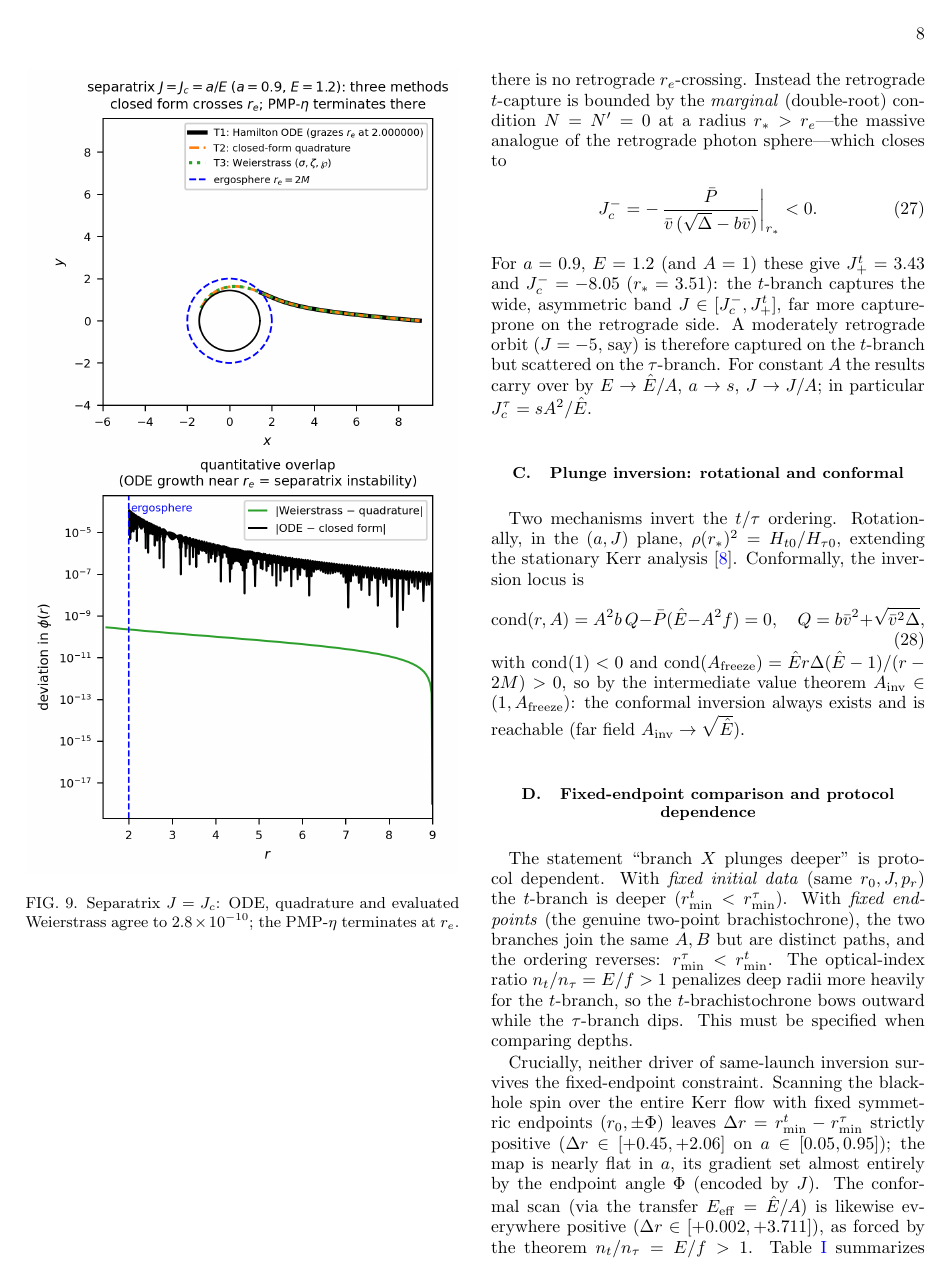
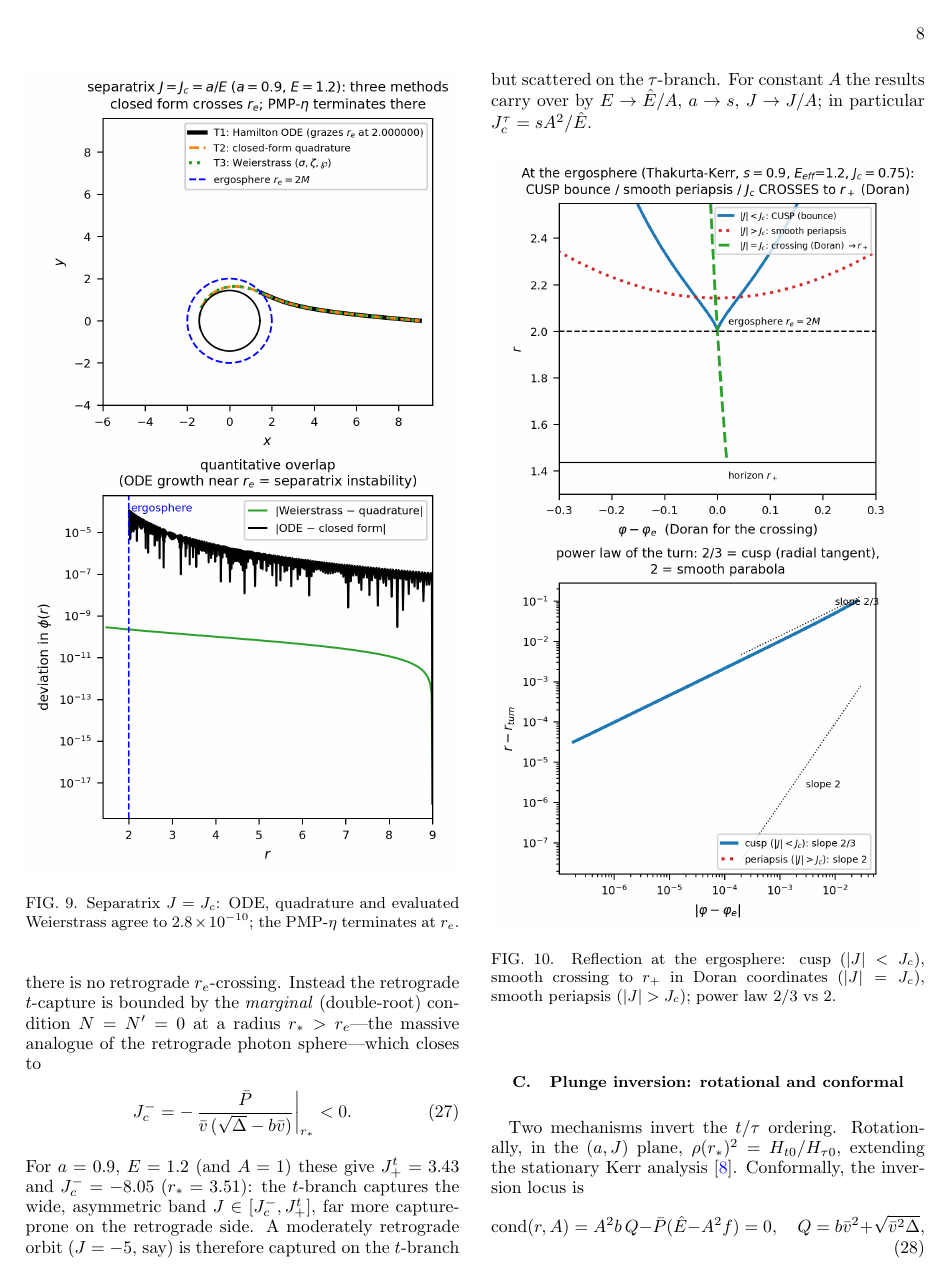
Before and after one commit to ImanetorX98/NonStationaryBrachistochrone, a LaTeX paper (paper/main.tex): page 8 of 16 before the commit and page 8 of 15 after it. Compiled offline with pdfLaTeX.

Commit message:
Bump to v0.0.8: inline placement for the separatrix figure
- Apply [ht] to fig_separatrix_3traiettorie so text flows below it
  instead of leaving an empty column; document condenses to 15 pages.

Co-Authored-By: Claude Opus 4.8 <noreply@anthropic.com>

```diff
--- a/paper/main.tex
+++ b/paper/main.tex
@@ -563,7 +563,7 @@ The Kerr geodesic structure and its constants are classical
 \cite{Carter1968,Chandrasekhar}. Validated end-to-end to
 $2.8\times10^{-10}$ through the ergosphere, and general across parameters.
 
-\begin{figure}[tbp]
+\begin{figure}[ht]
     \centering
     \includegraphics[width=\columnwidth]{Immagini/fig_separatrix_3traiettorie.png}
     \caption{Separatrix $J=\Jc$: ODE, quadrature and evaluated Weierstrass
```
Also changed, not shown: paper/main.pdf, 1 other file.
